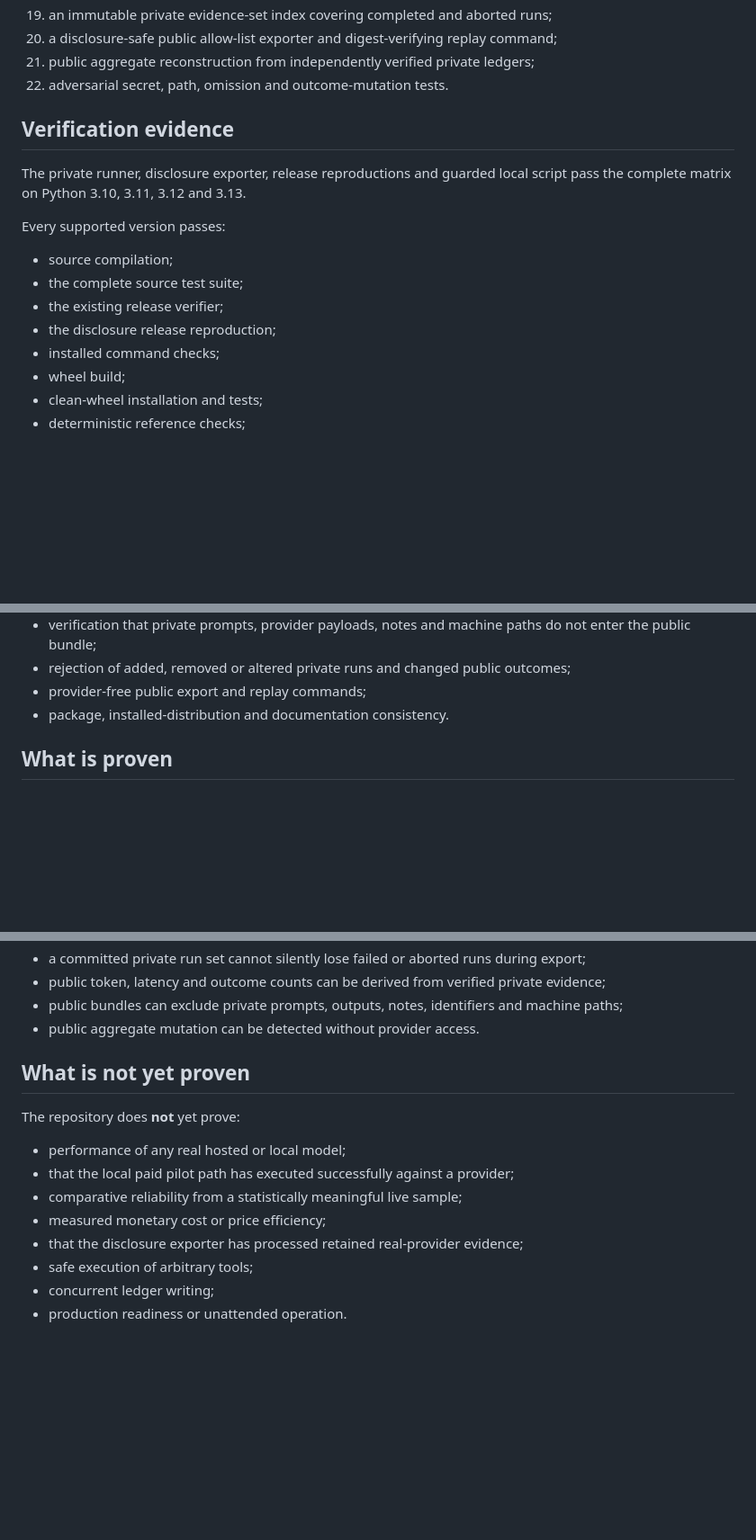
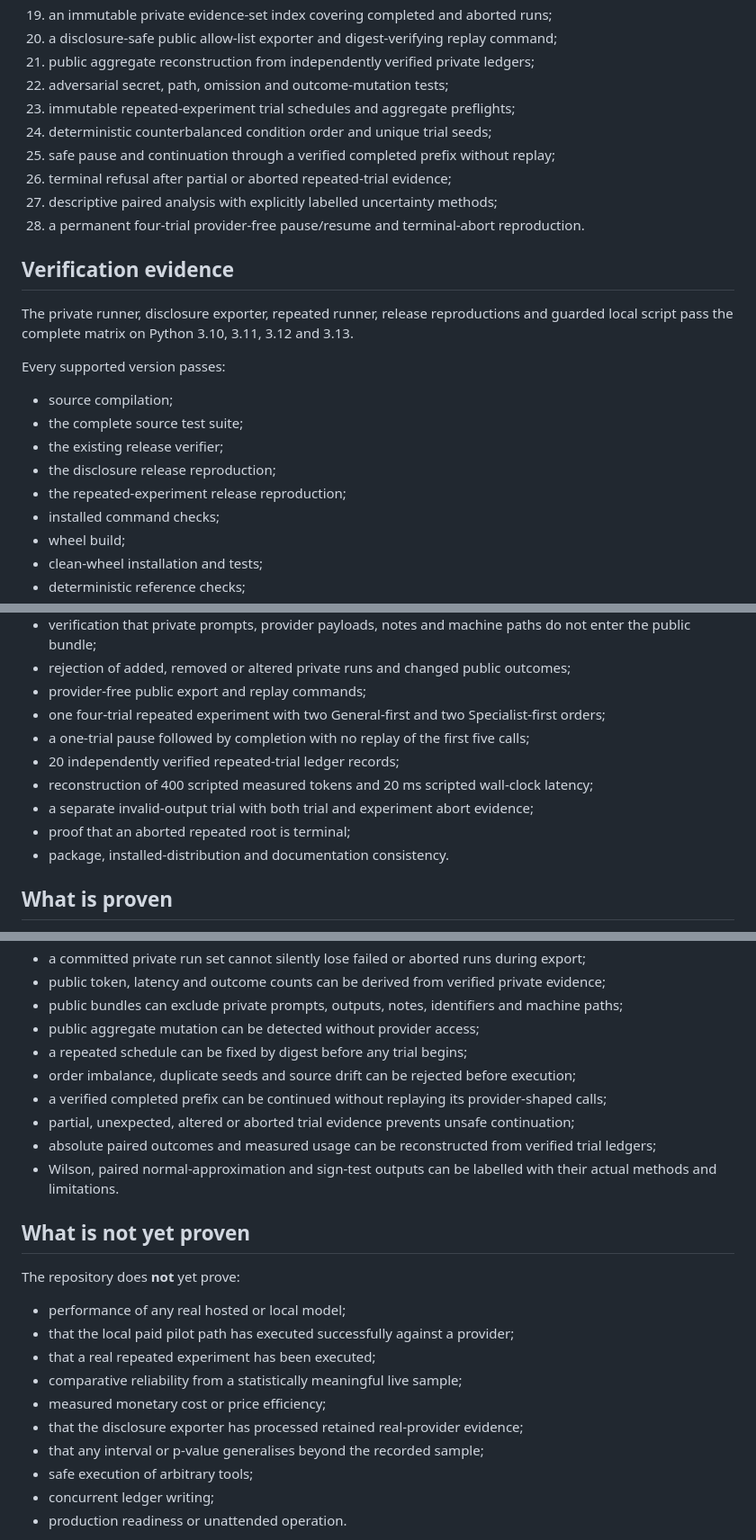
Before and after one commit to Luca-1304/agent-reliability-arena, a Markdown page: docs/PROJECT_STATUS.md, 3 parts joined by grey strips. Shown at 90% size. Rendered like a GitHub page; blank space fills up the shorter version.

Commit message:
docs: update repeated experiment status

```diff
--- a/docs/PROJECT_STATUS.md
+++ b/docs/PROJECT_STATUS.md
@@ -31,11 +31,17 @@ The release candidate and current empirical preparation provide:
 19. an immutable private evidence-set index covering completed and aborted runs;
 20. a disclosure-safe public allow-list exporter and digest-verifying replay command;
 21. public aggregate reconstruction from independently verified private ledgers;
-22. adversarial secret, path, omission and outcome-mutation tests.
+22. adversarial secret, path, omission and outcome-mutation tests;
+23. immutable repeated-experiment trial schedules and aggregate preflights;
+24. deterministic counterbalanced condition order and unique trial seeds;
+25. safe pause and continuation through a verified completed prefix without replay;
+26. terminal refusal after partial or aborted repeated-trial evidence;
+27. descriptive paired analysis with explicitly labelled uncertainty methods;
+28. a permanent four-trial provider-free pause/resume and terminal-abort reproduction.
 
 ## Verification evidence
 
-The private runner, disclosure exporter, release reproductions and guarded local script pass the complete matrix on Python 3.10, 3.11, 3.12 and 3.13.
+The private runner, disclosure exporter, repeated runner, release reproductions and guarded local script pass the complete matrix on Python 3.10, 3.11, 3.12 and 3.13.
 
 Every supported version passes:
 
@@ -43,6 +49,7 @@ Every supported version passes:
 - the complete source test suite;
 - the existing release verifier;
 - the disclosure release reproduction;
+- the repeated-experiment release reproduction;
 - installed command checks;
 - wheel build;
 - clean-wheel installation and tests;
@@ -64,6 +71,12 @@ The permanent provider-free evidence includes:
 - verification that private prompts, provider payloads, notes and machine paths do not enter the public bundle;
 - rejection of added, removed or altered private runs and changed public outcomes;
 - provider-free public export and replay commands;
+- one four-trial repeated experiment with two General-first and two Specialist-first orders;
+- a one-trial pause followed by completion with no replay of the first five calls;
+- 20 independently verified repeated-trial ledger records;
+- reconstruction of 400 scripted measured tokens and 20 ms scripted wall-clock latency;
+- a separate invalid-output trial with both trial and experiment abort evidence;
+- proof that an aborted repeated root is terminal;
 - package, installed-distribution and documentation consistency.
 
 ## What is proven
@@ -85,7 +98,13 @@ For the controlled exact file-write fixture, the repository proves that:
 - a committed private run set cannot silently lose failed or aborted runs during export;
 - public token, latency and outcome counts can be derived from verified private evidence;
 - public bundles can exclude private prompts, outputs, notes, identifiers and machine paths;
-- public aggregate mutation can be detected without provider access.
+- public aggregate mutation can be detected without provider access;
+- a repeated schedule can be fixed by digest before any trial begins;
+- order imbalance, duplicate seeds and source drift can be rejected before execution;
+- a verified completed prefix can be continued without replaying its provider-shaped calls;
+- partial, unexpected, altered or aborted trial evidence prevents unsafe continuation;
+- absolute paired outcomes and measured usage can be reconstructed from verified trial ledgers;
+- Wilson, paired normal-approximation and sign-test outputs can be labelled with their actual methods and limitations.
 
 ## What is not yet proven
 
@@ -93,9 +112,11 @@ The repository does **not** yet prove:
 
 - performance of any real hosted or local model;
 - that the local paid pilot path has executed successfully against a provider;
+- that a real repeated experiment has been executed;
 - comparative reliability from a statistically meaningful live sample;
 - measured monetary cost or price efficiency;
 - that the disclosure exporter has processed retained real-provider evidence;
+- that any interval or p-value generalises beyond the recorded sample;
 - safe execution of arbitrary tools;
 - concurrent ledger writing;
 - production readiness or unattended operation.
```
Also changed, not shown: other parts of docs/PROJECT_STATUS.md (+4 -1 lines).
